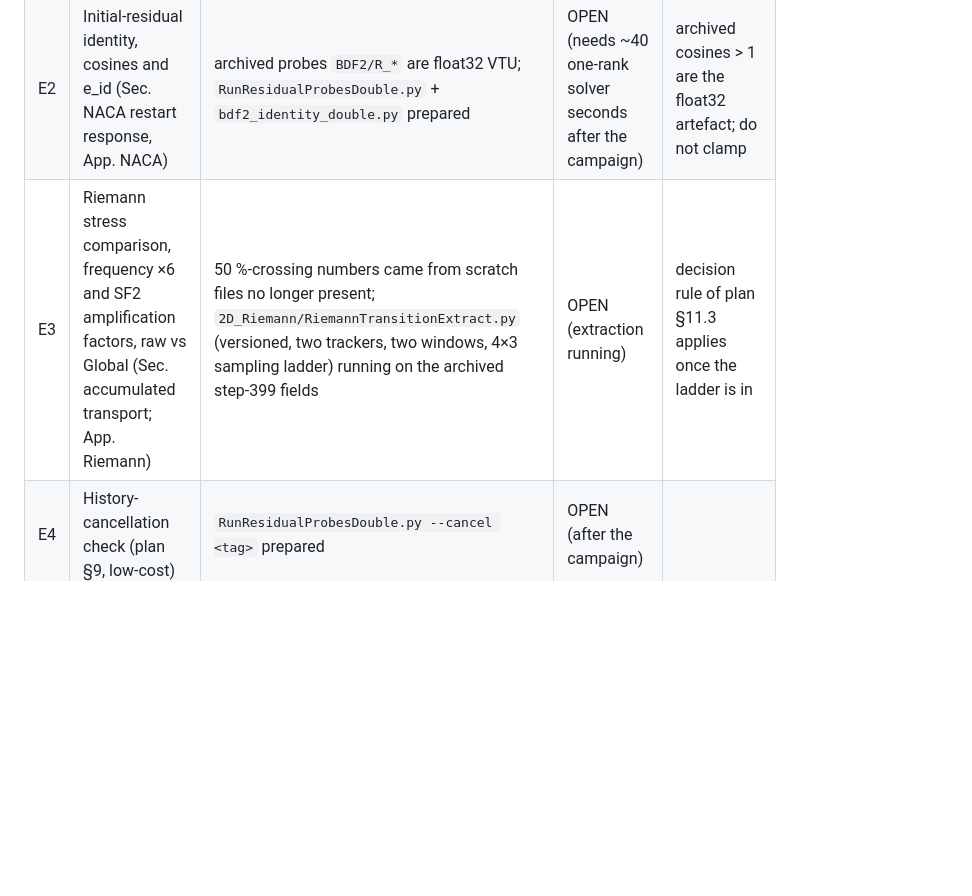
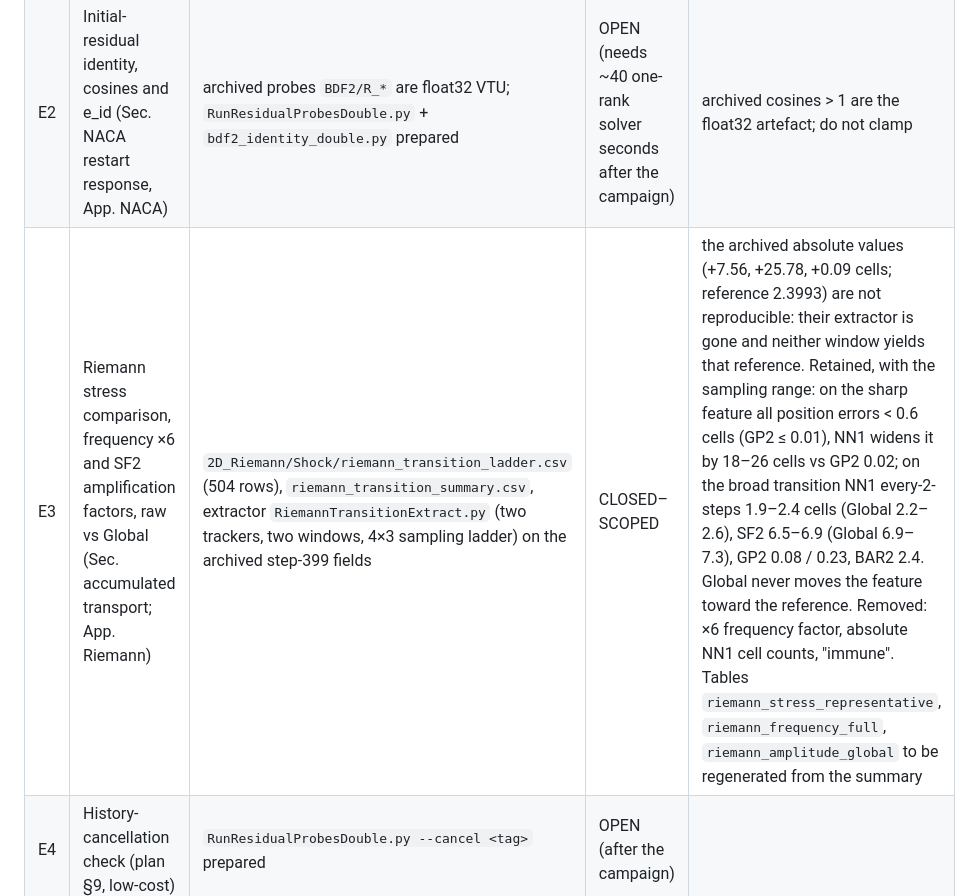
Before and after one commit to rois1995/InterpolationPaper, a Markdown page: closure/CLAIM_REGISTER_RANS.md, the part around the change. Drawn GitHub-style; blank space fills up the shorter version.

Commit message:
T08 re-extraction: scoped

```diff
--- a/closure/CLAIM_REGISTER_RANS.md
+++ b/closure/CLAIM_REGISTER_RANS.md
@@ -53,5 +53,5 @@ Status codes follow the closure plan: CLOSED–VERIFIED, CLOSED–SCOPED, OPEN,
 |---|---|---|---|---|
 | E1 | Galerkin projection reproduces constants and linears on the executed code revision (App. projection verification) | `SteadyNACA/closure/T09_patch_tests.txt`: P2 f=1 3.9e-11, f=x 1.1e-10, P1 f=1 5.9e-12; archived `FunScripts` md5 5fdff35b… identical in all `T_*` and `Base_Interp` | CLOSED–VERIFIED | linkage to the executed revision established |
 | E2 | Initial-residual identity, cosines and e_id (Sec. NACA restart response, App. NACA) | archived probes `BDF2/R_*` are float32 VTU; `RunResidualProbesDouble.py` + `bdf2_identity_double.py` prepared | OPEN (needs ~40 one-rank solver seconds after the campaign) | archived cosines > 1 are the float32 artefact; do not clamp |
-| E3 | Riemann stress comparison, frequency ×6 and SF2 amplification factors, raw vs Global (Sec. accumulated transport; App. Riemann) | 50 %-crossing numbers came from scratch files no longer present; `2D_Riemann/RiemannTransitionExtract.py` (versioned, two trackers, two windows, 4×3 sampling ladder) running on the archived step-399 fields | OPEN (extraction running) | decision rule of plan §11.3 applies once the ladder is in |
+| E3 | Riemann stress comparison, frequency ×6 and SF2 amplification factors, raw vs Global (Sec. accumulated transport; App. Riemann) | `2D_Riemann/Shock/riemann_transition_ladder.csv` (504 rows), `riemann_transition_summary.csv`, extractor `RiemannTransitionExtract.py` (two trackers, two windows, 4×3 sampling ladder) on the archived step-399 fields | CLOSED–SCOPED | the archived absolute values (+7.56, +25.78, +0.09 cells; reference 2.3993) are not reproducible: their extractor is gone and neither window yields that reference. Retained, with the sampling range: on the sharp feature all position errors < 0.6 cells (GP2 ≤ 0.01), NN1 widens it by 18–26 cells vs GP2 0.02; on the broad transition NN1 every-2-steps 1.9–2.4 cells (Global 2.2–2.6), SF2 6.5–6.9 (Global 6.9–7.3), GP2 0.08 / 0.23, BAR2 2.4. Global never moves the feature toward the reference. Removed: ×6 frequency factor, absolute NN1 cell counts, "immune". Tables `riemann_stress_representative`, `riemann_frequency_full`, `riemann_amplitude_global` to be regenerated from the summary |
 | E4 | History-cancellation check (plan §9, low-cost) | `RunResidualProbesDouble.py --cancel <tag>` prepared | OPEN (after the campaign) | |
```
